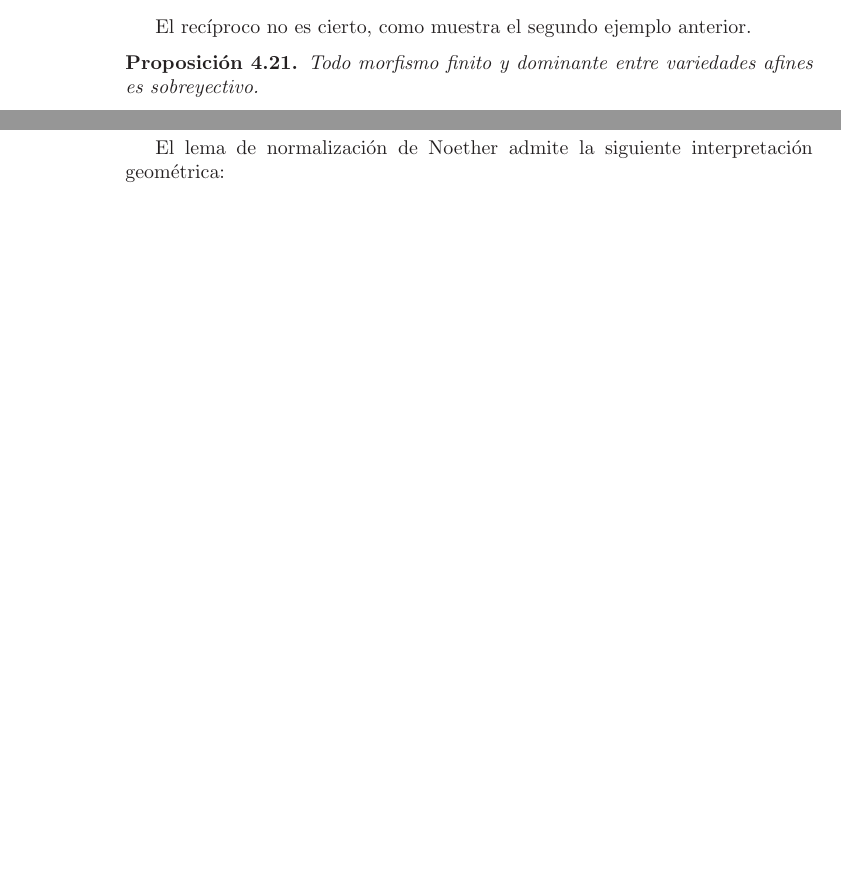
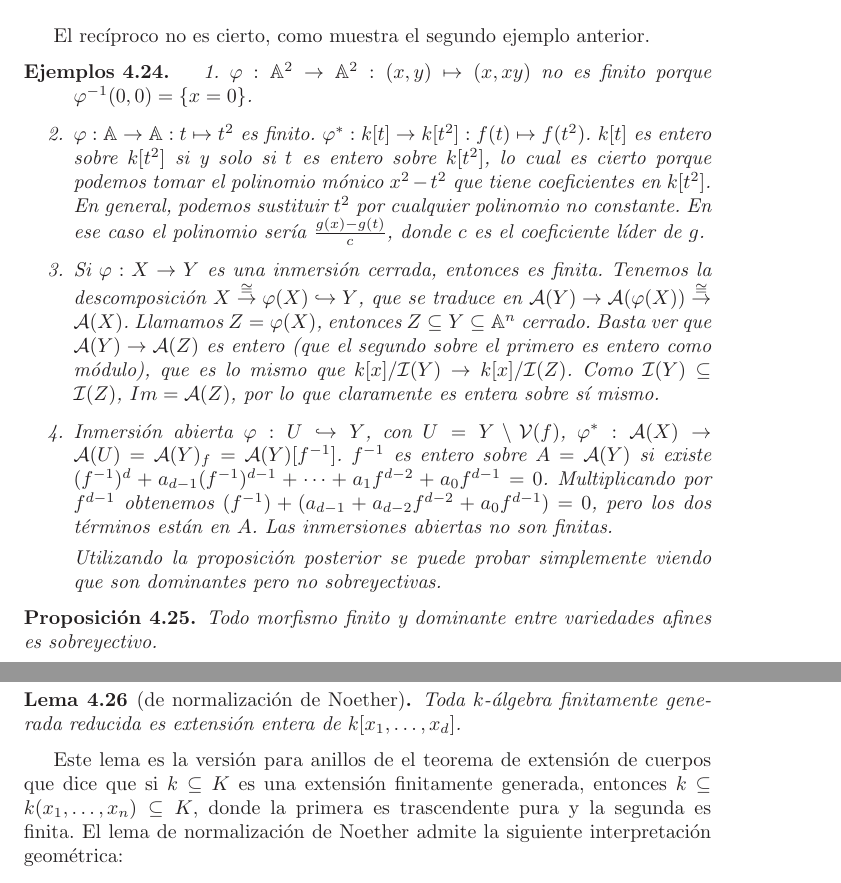
Before and after one commit to RafJavDie/Apuntes-4-Mates, a LaTeX book (ACGA/Tema4A.tex): two parts of page 8 of 11 before the commit and two parts of page 9 of 12 after it, joined at a grey line, cut so that both start at the same text, the shorter picture padded with empty space. Compiled offline with LaTeX, dvips and Ghostscript.

Commit message:
ACGA: 29/11

```diff
--- a/ACGA/Tema4A.tex
+++ b/ACGA/Tema4A.tex
@@ -288,6 +305,16 @@ Por \cite[Proposición 5.1]{am}, esto es equivalente a decir que todo elemento d
 
 El recíproco no es cierto, como muestra el segundo ejemplo anterior.
 
+\begin{eje}
+\begin{enumerate}
+\item $\varphi:\mathbb{A}^2\to\mathbb{A}^2:(x,y)\mapsto(x,xy)$ no es finito porque $\varphi^{-1}(0,0)=\{x=0\}$.
+\item $\varphi:\mathbb{A}\to\mathbb{A}:t\mapsto t^2$ es finito. $\varphi^*:k[t]\to k[t^2]:f(t)\mapsto f(t^2)$. $k[t]$ es entero sobre $k[t^2]$ si y solo si $t$ es entero sobre $k[t^2]$, lo cual es cierto porque podemos tomar el polinomio mónico $x^2-t^2$ que tiene coeficientes en $k[t^2]$. En general, podemos sustituir $t^2$ por cualquier polinomio no constante. En ese caso el polinomio sería $\frac{g(x)-g(t)}{c}$, donde $c$ es el coeficiente líder de $g$.
+\item Si $\varphi:X\to Y$ es una inmersión cerrada, entonces es finita. Tenemos la descomposición $X\overset{\cong}{\to}\varphi(X)\hookrightarrow Y$, que se traduce en $\mathcal{A}(Y)\to\mathcal{A}(\varphi(X))\overset{\cong}{\to}\mathcal{A}(X)$. Llamamos $Z=\varphi(X)$, entonces $Z\subseteq Y\subseteq\mathbb{A}^n$ cerrado. Basta ver que $\mathcal{A}(Y)\to\mathcal{A}(Z)$ es entero (que el segundo sobre el primero es entero como módulo), que es lo mismo que $k[x]/\mathcal{I}(Y)\to k[x]/\mathcal{I}(Z)$. Como $\mathcal{I}(Y)\subseteq\mathcal{I}(Z)$, $Im =\mathcal{A}(Z)$, por lo que claramente es entera sobre sí mismo.
+\item Inmersión abierta $\varphi:U\hookrightarrow Y$, con $U=Y\setminus\VV(f)$, $\varphi^*:\mathcal{A}(X)\to\mathcal{A}(U)=\mathcal{A}(Y)_f=\mathcal{A}(Y)[f^{-1}]$. $f^{-1}$ es entero sobre $A=\mathcal{A}(Y)$ si existe $(f^{-1})^d +a_{d-1}(f^{-1})^{d-1}+\dots+a_1f^{d-2} + a_0f^{d-1}=0$. Multiplicando por $f^{d-1}$ obtenemos $(f^{-1})+(a_{d-1}+a_{d-2}f^{d-2}+a_0f^{d-1})=0$, pero los dos términos están en $A$. Las inmersiones abiertas no son finitas.
+
+Utilizando la proposición posterior se puede probar simplemente viendo que son dominantes pero no sobreyectivas.
+\end{enumerate}
+\end{eje}
 \begin{prop}
  Todo morfismo finito y dominante entre variedades afines es sobreyectivo.
 \end{prop}
@@ -299,6 +326,10 @@ El recíproco no es cierto, como muestra el segundo ejemplo anterior.
  Por la prueba de la proposición \ref{funtor}, tenemos que probar que para todo ideal maximal de $\calA(Y)$ (necesariamente de la forma $\bar\mm_y$ para algún $y\in Y$), existe un ideal maximal de $\calA(X)$ (necesariamente de la forma $\bar\mm_x$ para algún $x\in X$) tal que $\bar\mm_x\cap \calA(Y)=\bar\mm_y$. Pero esto es una consecuencia inmediata de los teoremas 5.8 y 5.10 de \cite{am} por ser $\calA(X)$ una extensión entera de $\calA(Y)$.
 \end{proof}
 
+\begin{lem}[de normalización de Noether] Toda $k$-álgebra finitamente generada reducida es extensión entera de $k[x_1,\dots,x_d]$.
+\end{lem}
+
+Este lema es la versión para anillos de el teorema de extensión de cuerpos que dice que si $k\subseteq K$ es una extensión finitamente generada, entonces $k\subseteq k(x_1,\dots,x_n)\subseteq K$, donde la primera es trascendente pura y la segunda es finita.
 El lema de normalización de Noether admite la siguiente interpretación geométrica:
 
 \begin{prop}
```
Also changed, not shown: ACGA/Tema4A.tex (17 more changed lines).
